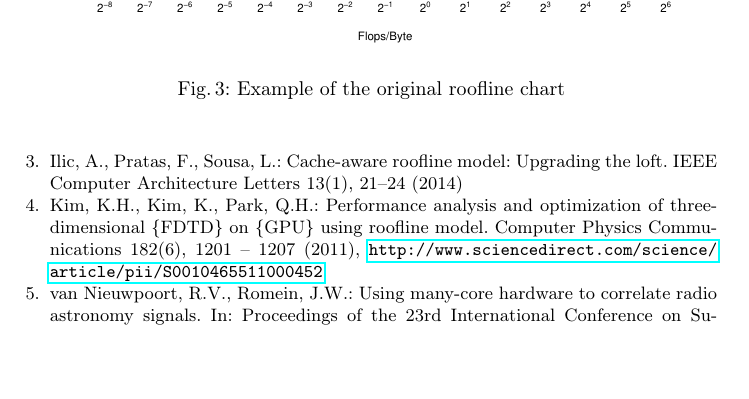
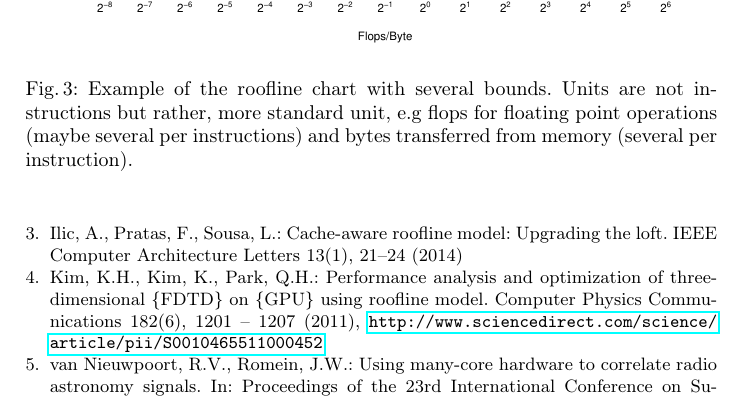
Before and after one commit to nileshshah21/Locality-Aware-Roofline-Model, a LaTeX paper (NESUS/roofline_model_extension.tex): part of page 4 of 4, cut so that both start at the same text, the shorter picture padded with empty space. Compiled offline with pdfLaTeX.

Commit message:
few corrections and rephrase

```diff
--- a/NESUS/roofline_model_extension.tex
+++ b/NESUS/roofline_model_extension.tex
@@ -131,7 +131,7 @@ metrics, by measuring each kernel's performance.
 \begin{figure}
   \centering
   \includegraphics[width=\textwidth]{pictures/roofline_model}
-  \caption{Example of the original roofline chart}
+  \caption{Example of the roofline chart with several bounds. Units are not instructions but rather, more standard unit, e.g flops for floating point operations (maybe several per instructions) and bytes transferred from memory (several per instruction).}
   \label{fig:orig_model}
 \end{figure}
 
```
